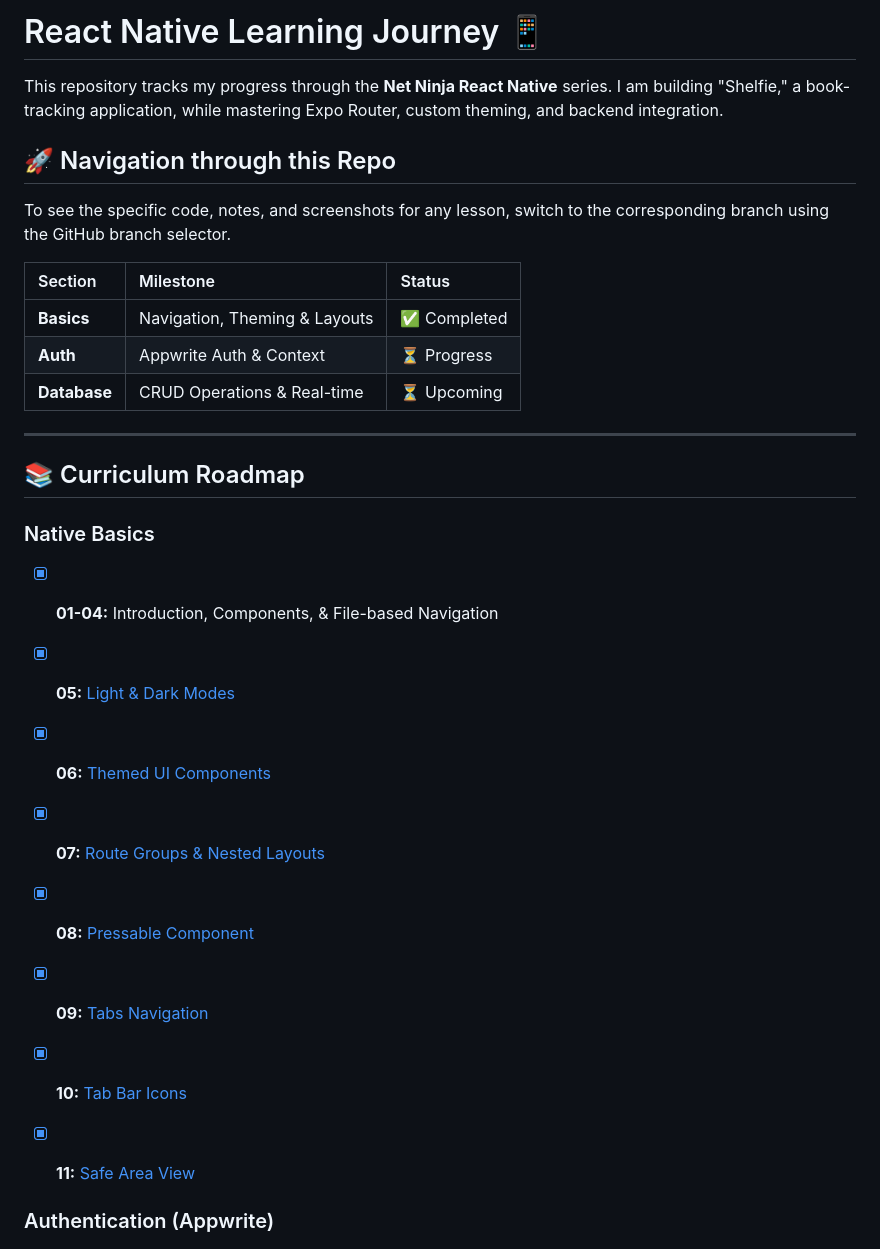
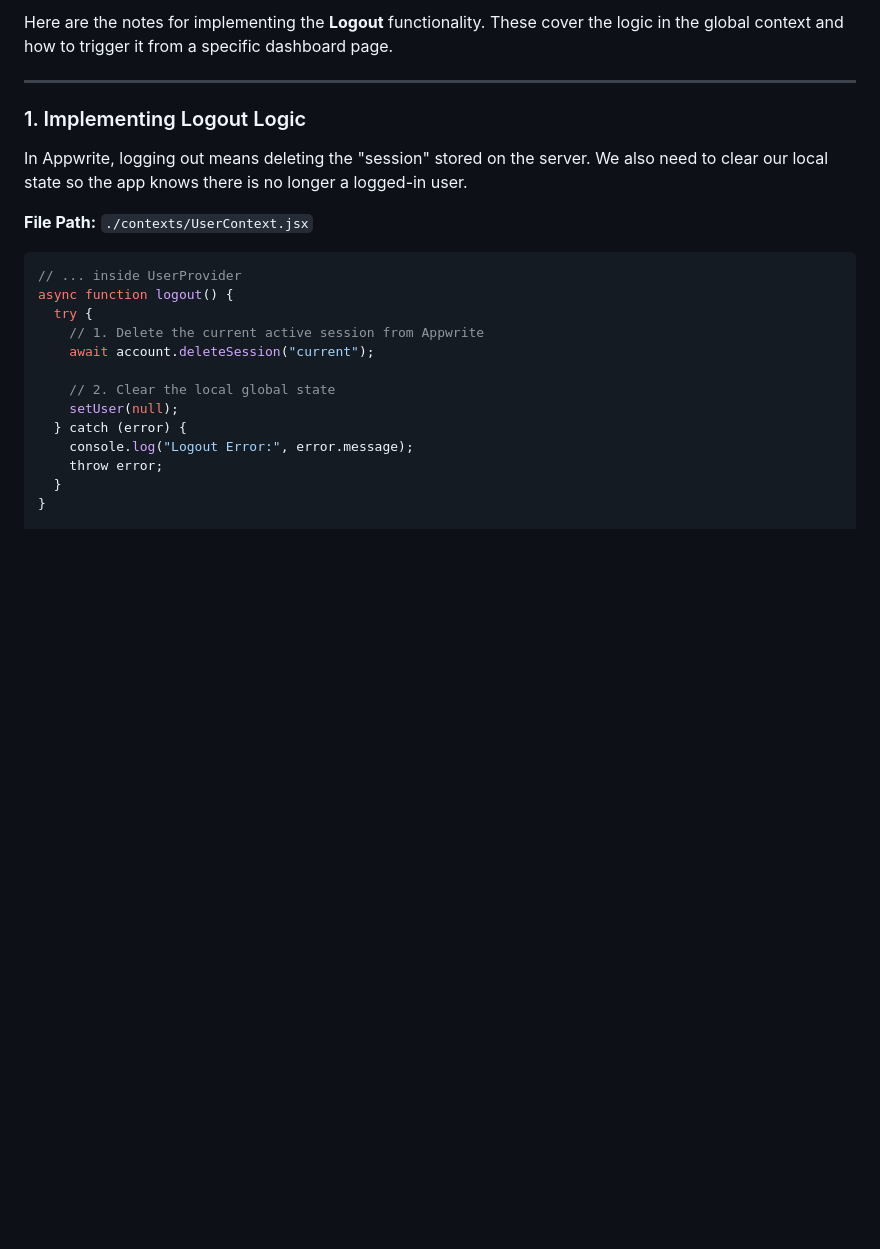
Before and after one commit to aqibmunir8/React-Native, a Markdown page: README.md, the part around one of its changes. Drawn GitHub-style; blank space fills up the shorter version.

````diff
--- a/README.md
+++ b/README.md
@@ -1,32 +1,25 @@
-# React Native Learning Journey 📱
-
-This repository tracks my progress through the **Net Ninja React Native** series. I am building "Shelfie," a book-tracking application, while mastering Expo Router, custom theming, and backend integration.
-
-## 🚀 Navigation through this Repo
-
-To see the specific code, notes, and screenshots for any lesson, switch to the corresponding branch using the GitHub branch selector.
-
-| Section      | Milestone                     | Status       |
-| :----------- | :---------------------------- | :----------- |
-| **Basics**   | Navigation, Theming & Layouts | ✅ Completed |
-| **Auth**     | Appwrite Auth & Context       | ⏳ Progress  |
-| **Database** | CRUD Operations & Real-time   | ⏳ Upcoming  |
+Here are the notes for implementing the **Logout** functionality. These cover the logic in the global context and how to trigger it from a specific dashboard page.
 
 ---
 
-## 📚 Curriculum Roadmap
+### 1. Implementing Logout Logic
 
-### Native Basics
+In Appwrite, logging out means deleting the "session" stored on the server. We also need to clear our local state so the app knows there is no longer a logged-in user.
 
-- [x] **01-04:** Introduction, Components, & File-based Navigation
-- [x] **05:** [Light & Dark Modes](https://github.com/aqibmunir8/React-Native/tree/video-5-light-and-dark-theme)
-- [x] **06:** [Themed UI Components](https://github.com/aqibmunir8/React-Native/tree/video-6-Themed-UI-Components)
-- [x] **07:** [Route Groups & Nested Layouts](https://github.com/aqibmunir8/React-Native/tree/video-7-route-groups-and-nested-layouts)
-- [x] **08:** [Pressable Component](https://github.com/aqibmunir8/React-Native/tree/video-8-Pressable-Component)
-- [x] **09:** [Tabs Navigation](https://github.com/aqibmunir8/React-Native/tree/video-9-Tabs-Navigation)
+**File Path:** `./contexts/UserContext.jsx`
 
-- [x] **10:** [Tab Bar Icons](https://github.com/aqibmunir8/React-Native/tree/video-10-Tabs-Bar-Icons)
-- [x] **11:** [Safe Area View](https://github.com/aqibmunir8/React-Native/tree/video-11-Safe-Area-View)
+```javascript
+// ... inside UserProvider
+async function logout() {
+  try {
+    // 1. Delete the current active session from Appwrite
+    await account.deleteSession("current");
 
-### Authentication (Appwrite)
+    // 2. Clear the local global state
+    setUser(null);
+  } catch (error) {
+    console.log("Logout Error:", error.message);
+    throw error;
+  }
+}
 
````
Also changed, not shown: other parts of README.md (+79 -33 lines), image/image1.png (added), image/image2.jpg (added), image/image3.jpg (added).
